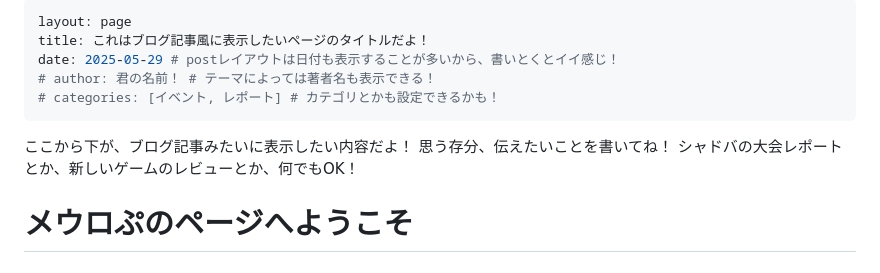
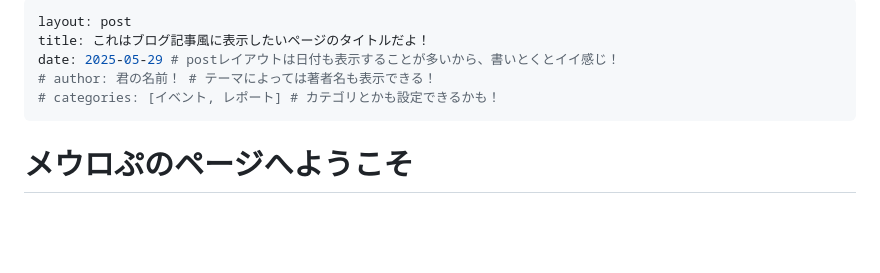
Before and after one commit to Meurop/meurop.github.io, a Markdown page: README.md, the part around one of its changes. Rendered like a GitHub page; blank space fills up the shorter version.

```diff
--- a/README.md
+++ b/README.md
@@ -1,14 +1,10 @@
 ---
-layout: page
+layout: post
 title: これはブログ記事風に表示したいページのタイトルだよ！
 date: 2025-05-29 # postレイアウトは日付も表示することが多いから、書いとくとイイ感じ！
 # author: 君の名前！ # テーマによっては著者名も表示できる！
 # categories: [イベント, レポート] # カテゴリとかも設定できるかも！
 ---
-
-ここから下が、ブログ記事みたいに表示したい内容だよ！
-思う存分、伝えたいことを書いてね！
-シャドバの大会レポートとか、新しいゲームのレビューとか、何でもOK！
 
 # メウロぷのページへようこそ
 # ツイフィ兼ポートフォリオ兼ブログ
```
Also changed, not shown: other parts of README.md (+5 -5 lines).
